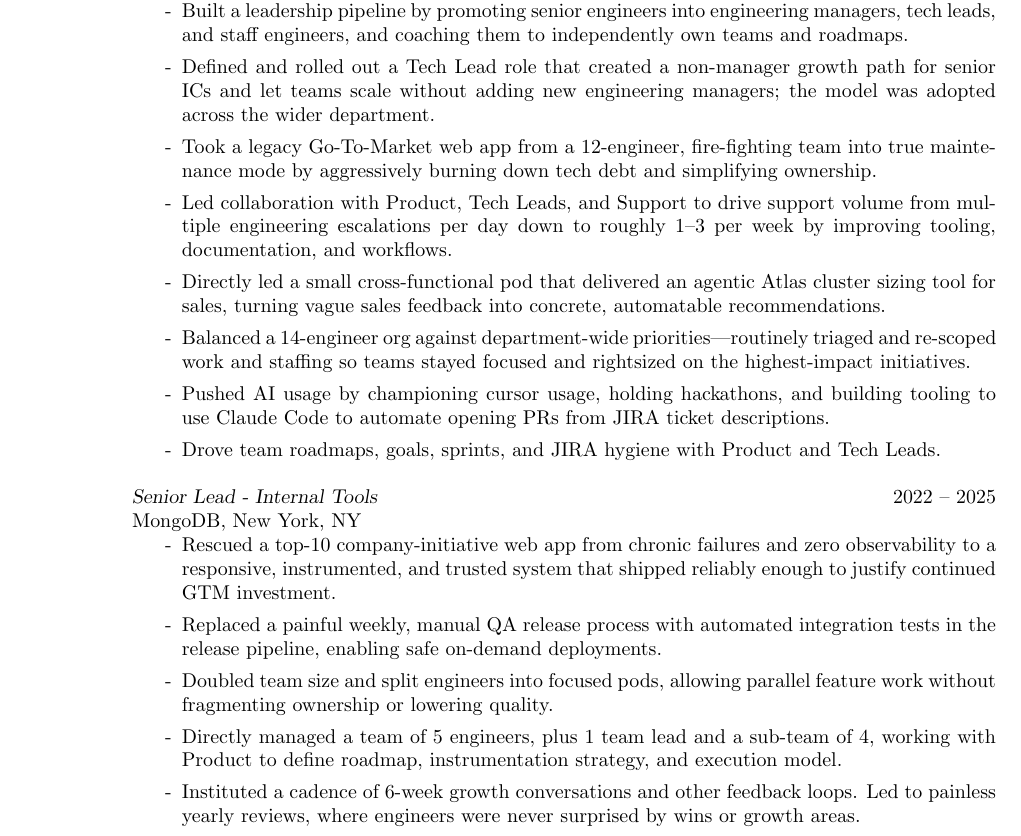
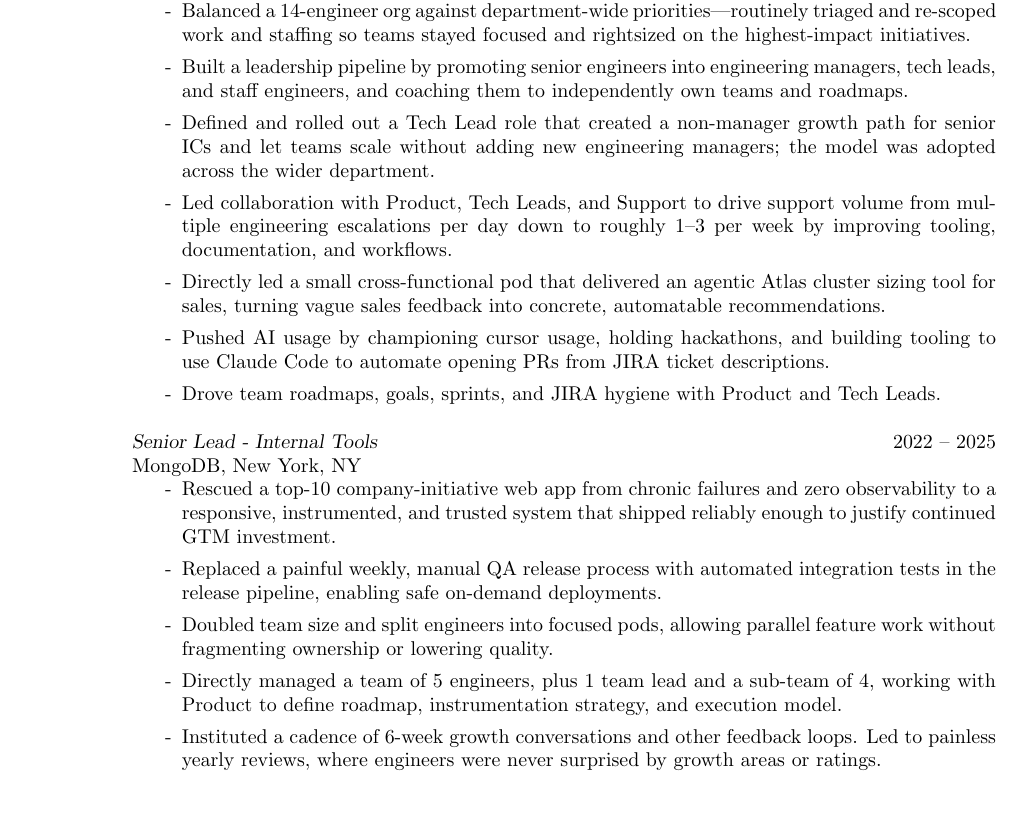
Before and after one commit to dgs3/docs, a LaTeX CV (resume/daves_resume/resume.tex): part of page 1 of 2, cut so that both start at the same text, the shorter picture padded with empty space. Compiled offline with pdfLaTeX.

Commit message:
Update resume

```diff
--- a/resume/daves_resume/resume.tex
+++ b/resume/daves_resume/resume.tex
@@ -71,12 +71,11 @@
 {\sl Director - Internal Tools} \hfill 2025 -- Present \\
 MongoDB, New York, NY
 \begin{itemize}
+\item[-] Balanced a 14-engineer org against department-wide priorities—routinely triaged and re-scoped work and staffing so teams stayed focused and rightsized on the highest-impact initiatives.
 \item[-] Built a leadership pipeline by promoting senior engineers into engineering managers, tech leads, and staff engineers, and coaching them to independently own teams and roadmaps.
 \item[-] Defined and rolled out a Tech Lead role that created a non-manager growth path for senior ICs and let teams scale without adding new engineering managers; the model was adopted across the wider department.
-\item[-] Took a legacy Go-To-Market web app from a 12-engineer, fire-fighting team into true maintenance mode by aggressively burning down tech debt and simplifying ownership.
 \item[-] Led collaboration with Product, Tech Leads, and Support to drive support volume from multiple engineering escalations per day down to roughly 1--3 per week by improving tooling, documentation, and workflows.
 \item[-] Directly led a small cross-functional pod that delivered an agentic Atlas cluster sizing tool for sales, turning vague sales feedback into concrete, automatable recommendations.
-\item[-] Balanced a 14-engineer org against department-wide priorities—routinely triaged and re-scoped work and staffing so teams stayed focused and rightsized on the highest-impact initiatives.
 \item[-] Pushed AI usage by championing cursor usage, holding hackathons, and building tooling to use Claude Code to automate opening PRs from JIRA ticket descriptions.
 \item[-] Drove team roadmaps, goals, sprints, and JIRA hygiene with Product and Tech Leads.
 \end{itemize}
@@ -88,7 +87,7 @@
 \item[-] Replaced a painful weekly, manual QA release process with automated integration tests in the release pipeline, enabling safe on-demand deployments.
 \item[-] Doubled team size and split engineers into focused pods, allowing parallel feature work without fragmenting ownership or lowering quality.
 \item[-] Directly managed a team of 5 engineers, plus 1 team lead and a sub-team of 4, working with Product to define roadmap, instrumentation strategy, and execution model.
-\item[-] Instituted a cadence of 6-week growth conversations and other feedback loops. Led to painless yearly reviews, where engineers were never surprised by wins or growth areas.
+\item[-] Instituted a cadence of 6-week growth conversations and other feedback loops. Led to painless yearly reviews, where engineers were never surprised by growth areas or ratings.
 \item[-] Reworked agile ceremonies to maximize signal and minimize time: standups shrank from 30 minutes to 5, and sprint reset dropped from roughly an hour to about 15 minutes.
 \end{itemize}
 
```
Also changed, not shown: resume/daves_resume/resume.pdf.
